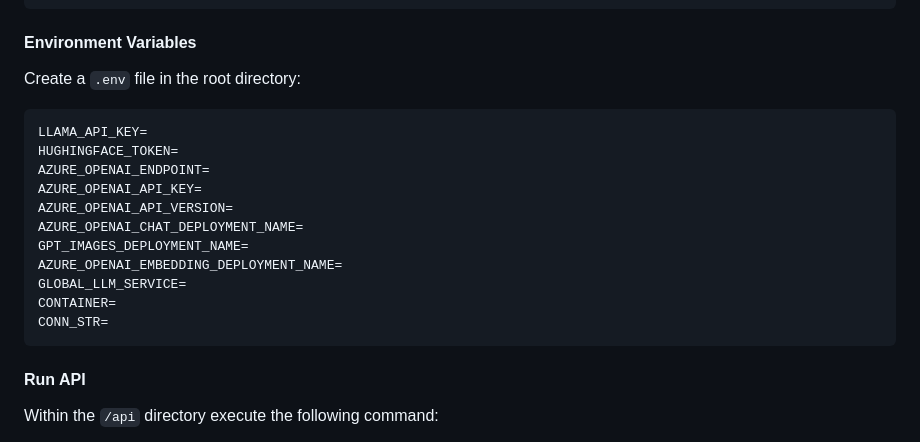
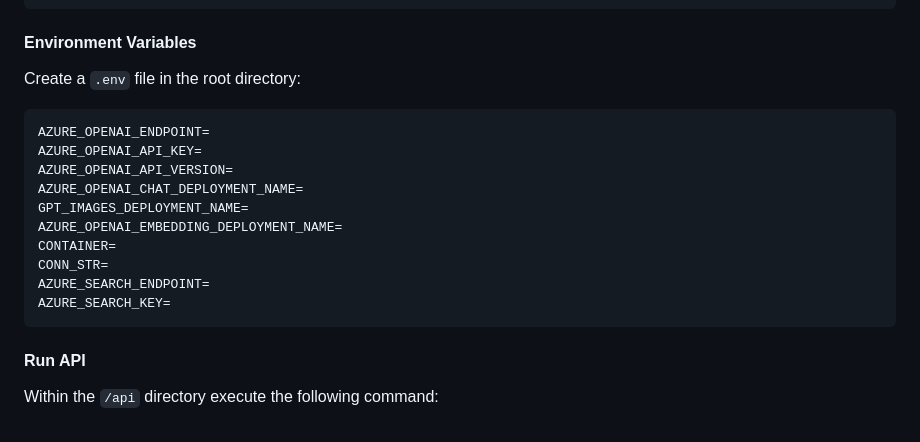
Before and after one commit to FranciscoLopezEscamilla/Hackathon-2025-Educational-Bot, a Markdown page: README.md, the part around the change printed below. Rendered like a GitHub page.

````diff
--- a/README.md
+++ b/README.md
@@ -65,17 +65,16 @@ pip install -r requirements.txt
 Create a `.env` file in the root directory:
 
 ```basic
-LLAMA_API_KEY=
-HUGHINGFACE_TOKEN=
 AZURE_OPENAI_ENDPOINT=
 AZURE_OPENAI_API_KEY=
 AZURE_OPENAI_API_VERSION=
 AZURE_OPENAI_CHAT_DEPLOYMENT_NAME=
 GPT_IMAGES_DEPLOYMENT_NAME=
 AZURE_OPENAI_EMBEDDING_DEPLOYMENT_NAME=
-GLOBAL_LLM_SERVICE=
 CONTAINER=
 CONN_STR=
+AZURE_SEARCH_ENDPOINT=
+AZURE_SEARCH_KEY=
 ```
 
 #### Run API
````
Also changed, not shown: other parts of README.md (+11 -7 lines), api/assets/diagrams/8397e632-3adf-4f51-8f36-570f418caa0e.png (added), image-1.png (added), 7 other files.
